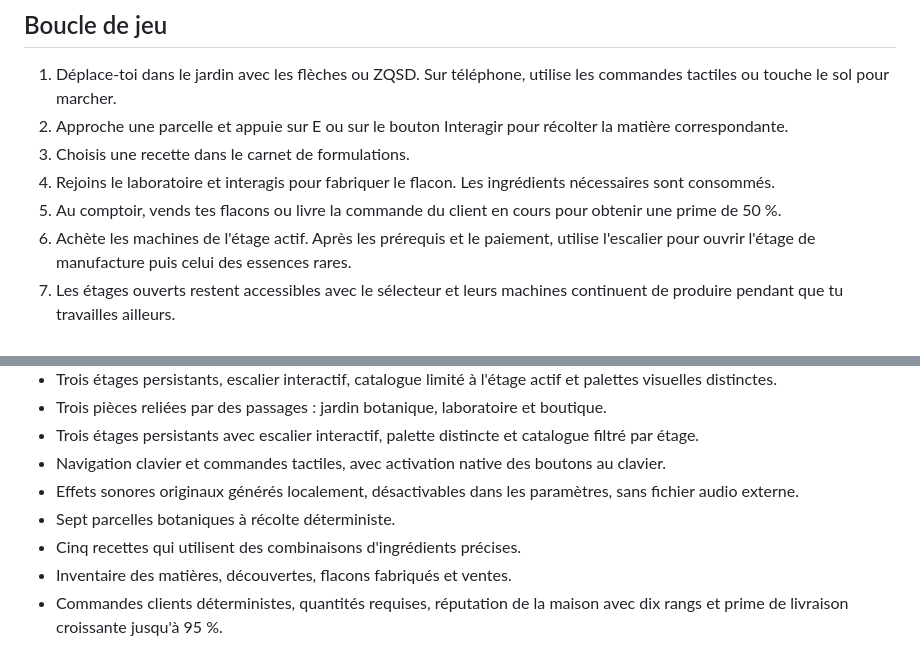
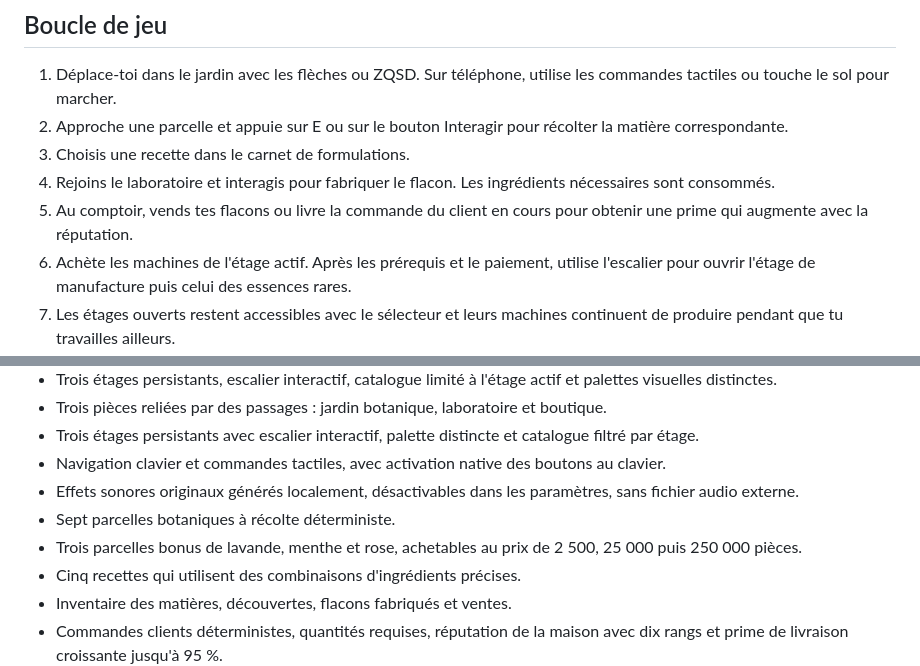
Before and after one commit to RufusTheDwarf/cookie-dominion, a Markdown page: README.md, 2 parts joined by grey strips. GitHub-like rendering.

```diff
--- a/README.md
+++ b/README.md
@@ -23,7 +23,7 @@ Parfum Empire se déroule dans une maison de parfumerie que le joueur développe
 2. Approche une parcelle et appuie sur E ou sur le bouton Interagir pour récolter la matière correspondante.
 3. Choisis une recette dans le carnet de formulations.
 4. Rejoins le laboratoire et interagis pour fabriquer le flacon. Les ingrédients nécessaires sont consommés.
-5. Au comptoir, vends tes flacons ou livre la commande du client en cours pour obtenir une prime de 50 %.
+5. Au comptoir, vends tes flacons ou livre la commande du client en cours pour obtenir une prime qui augmente avec la réputation.
 6. Achète les machines de l'étage actif. Après les prérequis et le paiement, utilise l'escalier pour ouvrir l'étage de manufacture puis celui des essences rares.
 7. Les étages ouverts restent accessibles avec le sélecteur et leurs machines continuent de produire pendant que tu travailles ailleurs.
 8. Achète des recherches pour développer la manufacture, puis ouvre de nouvelles collections grâce au prestige.
@@ -40,6 +40,7 @@ Parfum Empire se déroule dans une maison de parfumerie que le joueur développe
 - Navigation clavier et commandes tactiles, avec activation native des boutons au clavier.
 - Effets sonores originaux générés localement, désactivables dans les paramètres, sans fichier audio externe.
 - Sept parcelles botaniques à récolte déterministe.
+- Trois parcelles bonus de lavande, menthe et rose, achetables au prix de 2 500, 25 000 puis 250 000 pièces.
 - Cinq recettes qui utilisent des combinaisons d'ingrédients précises.
 - Inventaire des matières, découvertes, flacons fabriqués et ventes.
 - Commandes clients déterministes, quantités requises, réputation de la maison avec dix rangs et prime de livraison croissante jusqu'à 95 %.
```
Also changed, not shown: docs/ARCHITECTURE.md (+2 -2 lines).
